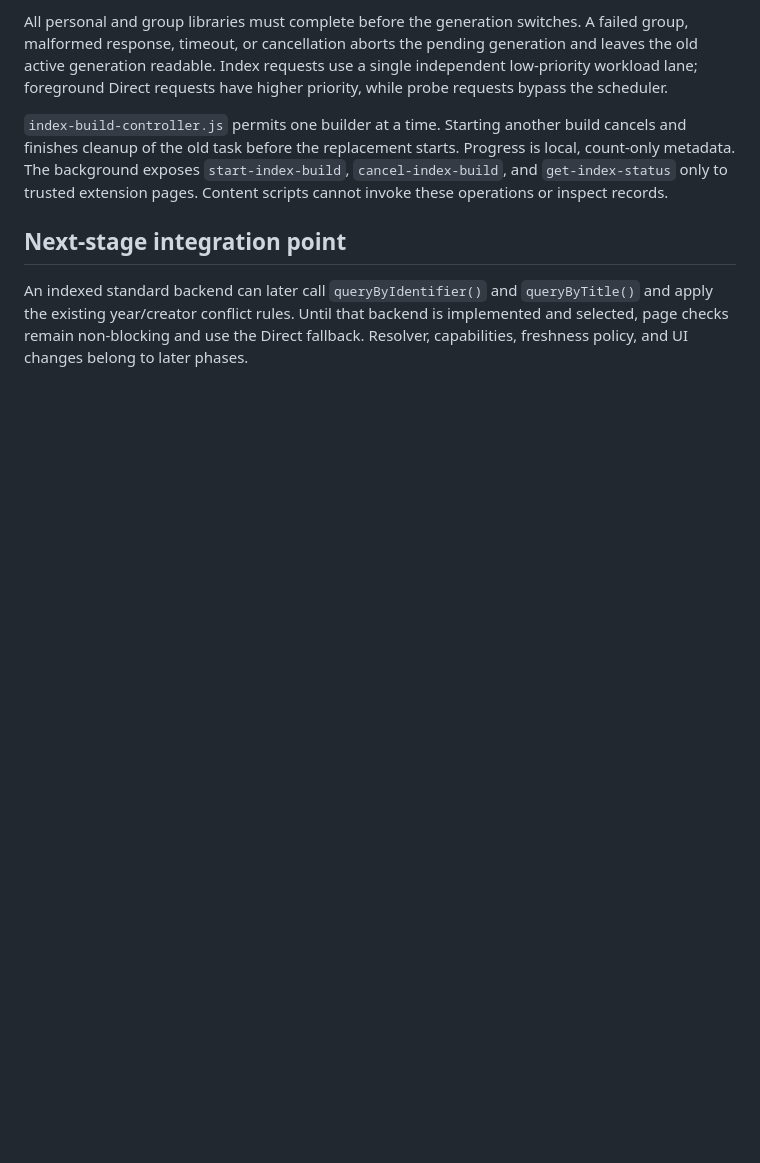
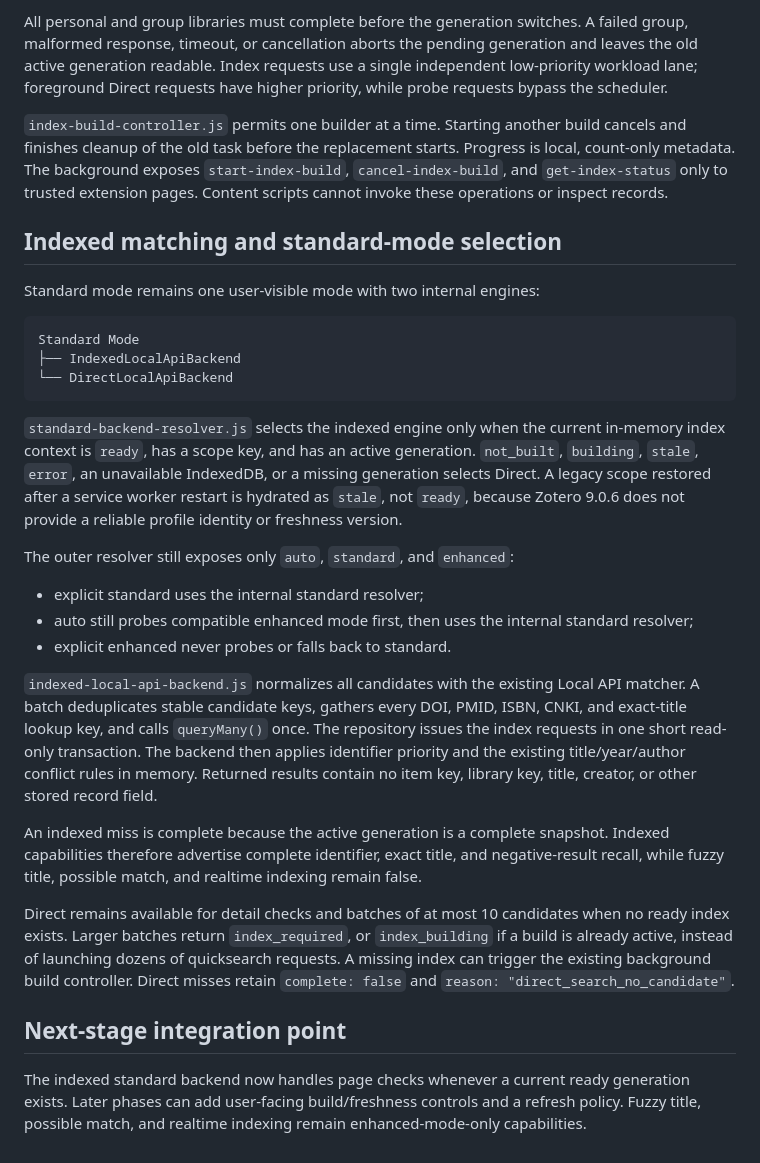
Before and after one commit to he-chun/paper-library-checker, a Markdown page: docs/indexed-standard-backend.md, the part around the change. GitHub-like rendering; blank space fills up the shorter version.

Commit message:
Document indexed standard matching

````diff
--- a/docs/indexed-standard-backend.md
+++ b/docs/indexed-standard-backend.md
@@ -202,10 +202,53 @@ starts. Progress is local, count-only metadata. The background exposes
 extension pages. Content scripts cannot invoke these operations or inspect
 records.
 
+## Indexed matching and standard-mode selection
+
+Standard mode remains one user-visible mode with two internal engines:
+
+```text
+Standard Mode
+├── IndexedLocalApiBackend
+└── DirectLocalApiBackend
+```
+
+`standard-backend-resolver.js` selects the indexed engine only when the current
+in-memory index context is `ready`, has a scope key, and has an active
+generation. `not_built`, `building`, `stale`, `error`, an unavailable IndexedDB,
+or a missing generation selects Direct. A legacy scope restored after a service
+worker restart is hydrated as `stale`, not `ready`, because Zotero 9.0.6 does
+not provide a reliable profile identity or freshness version.
+
+The outer resolver still exposes only `auto`, `standard`, and `enhanced`:
+
+- explicit standard uses the internal standard resolver;
+- auto still probes compatible enhanced mode first, then uses the internal
+  standard resolver;
+- explicit enhanced never probes or falls back to standard.
+
+`indexed-local-api-backend.js` normalizes all candidates with the existing
+Local API matcher. A batch deduplicates stable candidate keys, gathers every
+DOI, PMID, ISBN, CNKI, and exact-title lookup key, and calls `queryMany()` once.
+The repository issues the index requests in one short read-only transaction.
+The backend then applies identifier priority and the existing title/year/author
+conflict rules in memory. Returned results contain no item key, library key,
+title, creator, or other stored record field.
+
+An indexed miss is complete because the active generation is a complete
+snapshot. Indexed capabilities therefore advertise complete identifier, exact
+title, and negative-result recall, while fuzzy title, possible match, and
+realtime indexing remain false.
+
+Direct remains available for detail checks and batches of at most 10 candidates
+when no ready index exists. Larger batches return `index_required`, or
+`index_building` if a build is already active, instead of launching dozens of
+quicksearch requests. A missing index can trigger the existing background build
+controller. Direct misses retain `complete: false` and
+`reason: "direct_search_no_candidate"`.
+
 ## Next-stage integration point
 
-An indexed standard backend can later call `queryByIdentifier()` and
-`queryByTitle()` and apply the existing year/creator conflict rules. Until that
-backend is implemented and selected, page checks remain non-blocking and use
-the Direct fallback. Resolver, capabilities, freshness policy, and UI changes
-belong to later phases.
+The indexed standard backend now handles page checks whenever a current ready
+generation exists. Later phases can add user-facing build/freshness controls
+and a refresh policy. Fuzzy title, possible match, and realtime indexing remain
+enhanced-mode-only capabilities.
````
